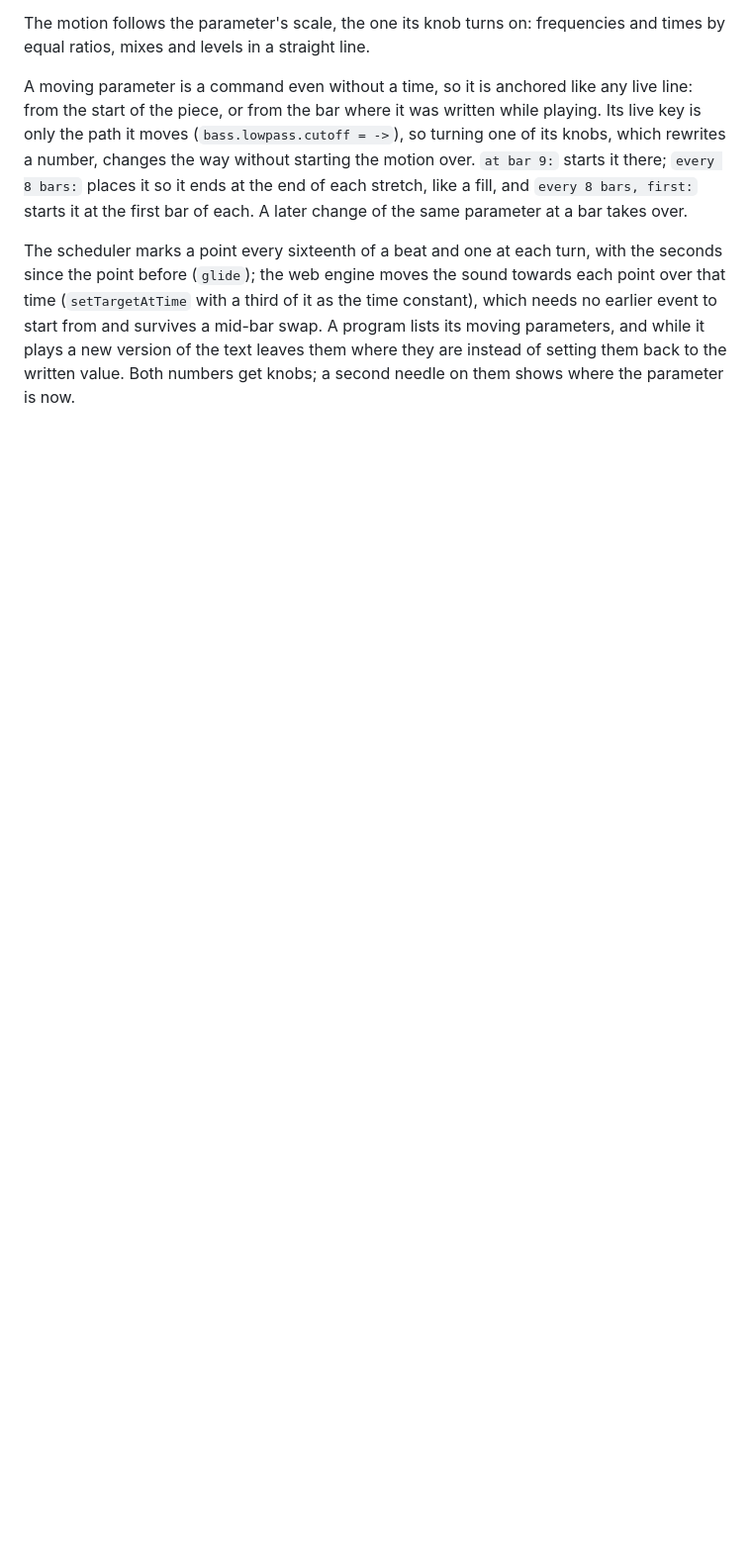
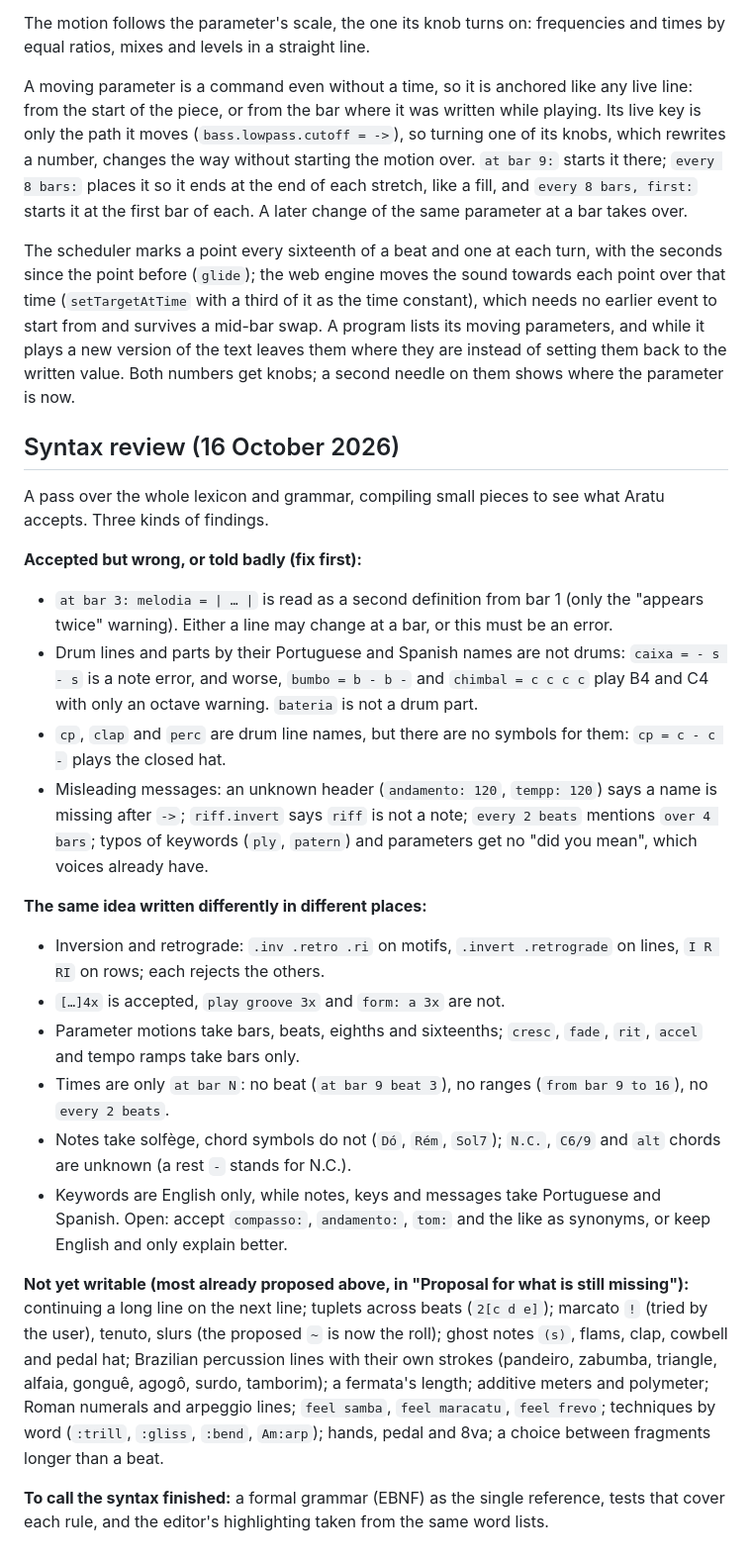
Before and after one commit to alessonqueirozdev-hub/aratu, a Markdown page: docs/DESIGN-NOTES.md, the part around the change. Shown at 99% size. Drawn GitHub-style; blank space fills up the shorter version.

Commit message:
Record a review of the whole syntax
Co-Authored-By: Claude Opus 5.5 <noreply@anthropic.com>

```diff
--- a/docs/DESIGN-NOTES.md
+++ b/docs/DESIGN-NOTES.md
@@ -670,3 +670,54 @@ survives a mid-bar swap. A program lists its moving parameters, and while it
 plays a new version of the text leaves them where they are instead of
 setting them back to the written value. Both numbers get knobs; a second
 needle on them shows where the parameter is now.
+
+## Syntax review (16 October 2026)
+
+A pass over the whole lexicon and grammar, compiling small pieces to see
+what Aratu accepts. Three kinds of findings.
+
+**Accepted but wrong, or told badly (fix first):**
+
+- `at bar 3: melodia = | … |` is read as a second definition from bar 1
+  (only the "appears twice" warning). Either a line may change at a bar, or
+  this must be an error.
+- Drum lines and parts by their Portuguese and Spanish names are not drums:
+  `caixa = - s - s` is a note error, and worse, `bumbo = b - b -` and
+  `chimbal = c c c c` play B4 and C4 with only an octave warning. `bateria`
+  is not a drum part.
+- `cp`, `clap` and `perc` are drum line names, but there are no symbols for
+  them: `cp = c - c -` plays the closed hat.
+- Misleading messages: an unknown header (`andamento: 120`, `tempp: 120`)
+  says a name is missing after `->`; `riff.invert` says `riff` is not a
+  note; `every 2 beats` mentions `over 4 bars`; typos of keywords (`ply`,
+  `patern`) and parameters get no "did you mean", which voices already have.
+
+**The same idea written differently in different places:**
+
+- Inversion and retrograde: `.inv .retro .ri` on motifs, `.invert
+  .retrograde` on lines, `I R RI` on rows; each rejects the others.
+- `[…]4x` is accepted, `play groove 3x` and `form: a 3x` are not.
+- Parameter motions take bars, beats, eighths and sixteenths; `cresc`,
+  `fade`, `rit`, `accel` and tempo ramps take bars only.
+- Times are only `at bar N`: no beat (`at bar 9 beat 3`), no ranges
+  (`from bar 9 to 16`), no `every 2 beats`.
+- Notes take solfège, chord symbols do not (`Dó`, `Rém`, `Sol7`); `N.C.`,
+  `C6/9` and `alt` chords are unknown (a rest `-` stands for N.C.).
+- Keywords are English only, while notes, keys and messages take
+  Portuguese and Spanish. Open: accept `compasso:`, `andamento:`, `tom:` and
+  the like as synonyms, or keep English and only explain better.
+
+**Not yet writable (most already proposed above, in "Proposal for what is
+still missing"):** continuing a long line on the next line; tuplets across
+beats (`2[c d e]`); marcato `!` (tried by the user), tenuto, slurs (the
+proposed `~` is now the roll); ghost notes `(s)`, flams, clap, cowbell and
+pedal hat; Brazilian percussion lines with their own strokes (pandeiro,
+zabumba, triangle, alfaia, gonguê, agogô, surdo, tamborim); a fermata's
+length; additive meters and polymeter; Roman numerals and arpeggio lines;
+`feel samba`, `feel maracatu`, `feel frevo`; techniques by word
+(`:trill`, `:gliss`, `:bend`, `Am:arp`); hands, pedal and 8va; a choice
+between fragments longer than a beat.
+
+**To call the syntax finished:** a formal grammar (EBNF) as the single
+reference, tests that cover each rule, and the editor's highlighting taken
+from the same word lists.
```
